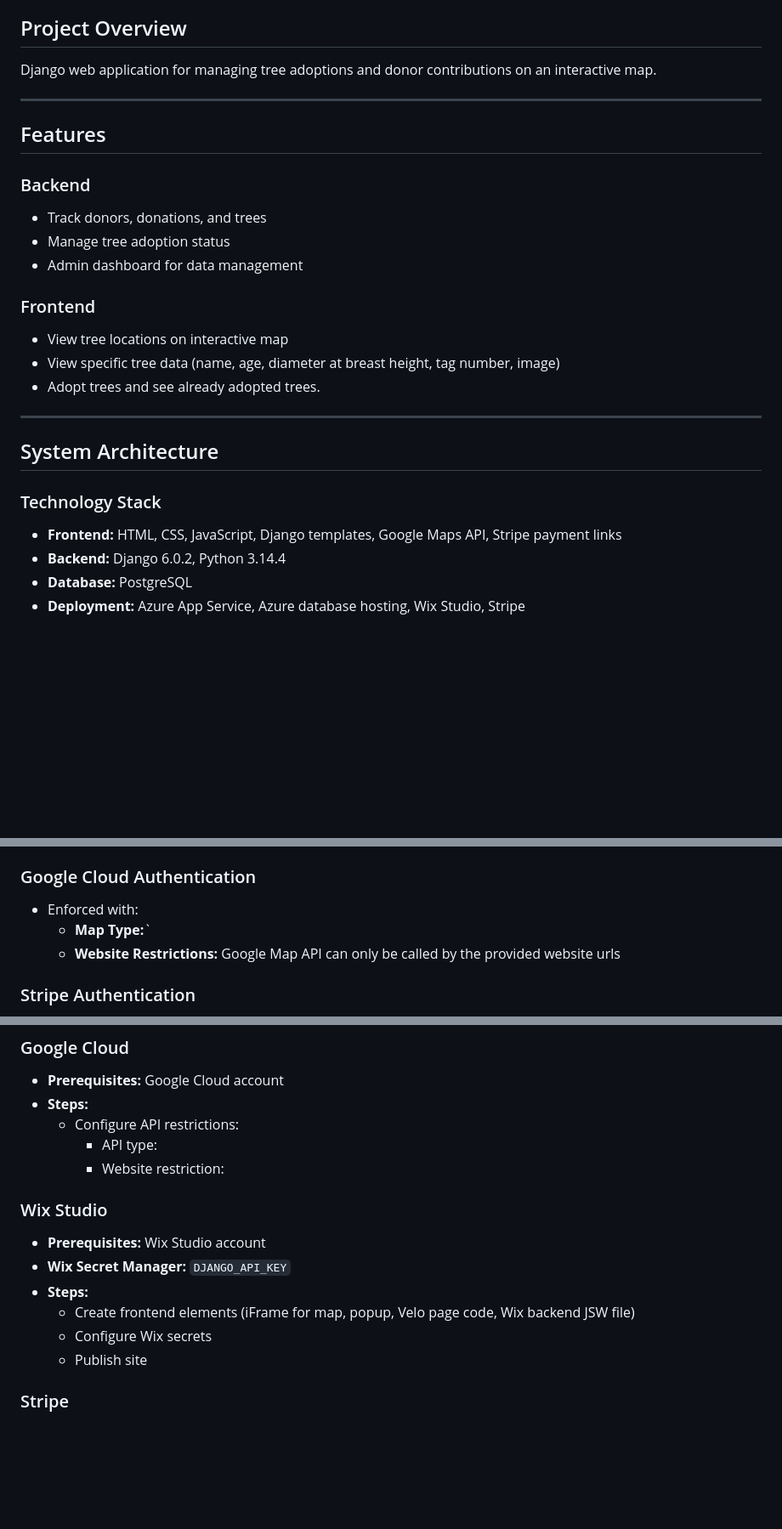
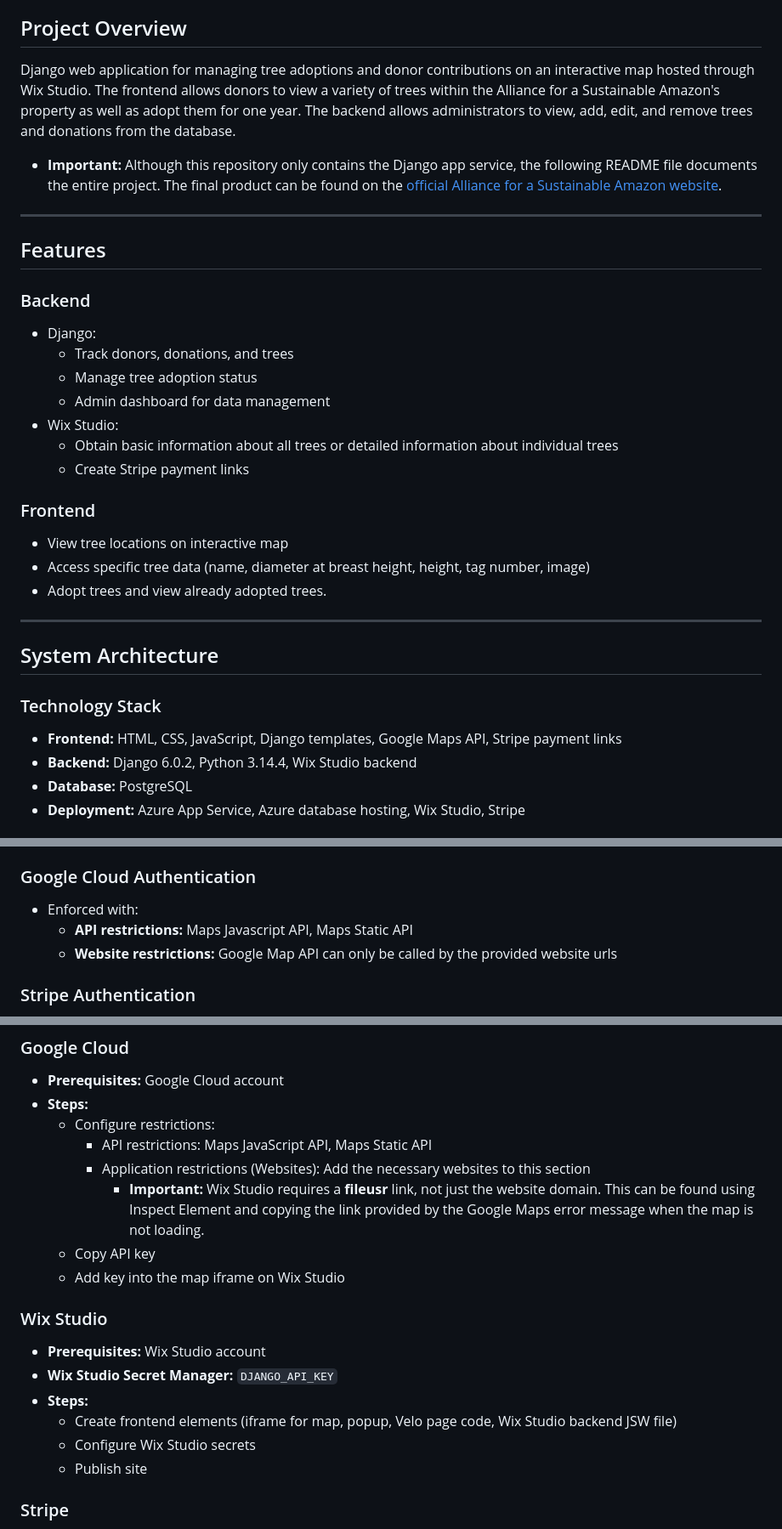
Before and after one commit to Alliance-for-a-Sustainable-Amazon/ASA-Adopt-A-Tree, a Markdown page: README.md, 3 parts joined by grey strips. Shown at 85% size. GitHub-like rendering; blank space fills up the shorter version.

```diff
--- a/README.md
+++ b/README.md
@@ -14,27 +14,32 @@
 11. [References](#references)
 
 ## Project Overview
-Django web application for managing tree adoptions and donor contributions on an interactive map.
+Django web application for managing tree adoptions and donor contributions on an interactive map hosted through Wix Studio. The frontend allows donors to view a variety of trees within the Alliance for a Sustainable Amazon's property as well as adopt them for one year. The backend allows administrators to view, add, edit, and remove trees and donations from the database.
+- **Important:** Although this repository only contains the Django app service, the following README file documents the entire project. The final product can be found on the [official Alliance for a Sustainable Amazon website]().
 
 ---
 
 ## Features
 ### Backend
-- Track donors, donations, and trees
-- Manage tree adoption status
-- Admin dashboard for data management
+- Django:
+    - Track donors, donations, and trees
+    - Manage tree adoption status
+    - Admin dashboard for data management
+- Wix Studio:
+    - Obtain basic information about all trees or detailed information about individual trees
+    - Create Stripe payment links
 
 ### Frontend
 - View tree locations on interactive map
-- View specific tree data (name, age, diameter at breast height, tag number, image)
-- Adopt trees and see already adopted trees.
+- Access specific tree data (name, diameter at breast height, height, tag number, image)
+- Adopt trees and view already adopted trees.
 
 ---
 
 ## System Architecture
 ### Technology Stack
 - **Frontend:** HTML, CSS, JavaScript, Django templates, Google Maps API, Stripe payment links
-- **Backend:** Django 6.0.2, Python 3.14.4
+- **Backend:** Django 6.0.2, Python 3.14.4, Wix Studio backend
 - **Database:** PostgreSQL
 - **Deployment:** Azure App Service, Azure database hosting, Wix Studio, Stripe
 
@@ -156,8 +160,8 @@ ngrok 8000
 
 ### Google Cloud Authentication
 - Enforced with:
-    - **Map Type:**`
-    - **Website Restrictions:** Google Map API can only be called by the provided website urls
+    - **API restrictions:** Maps Javascript API, Maps Static API
+    - **Website restrictions:** Google Map API can only be called by the provided website urls
 
 ### Stripe Authentication
 - Enforced with:
@@ -234,16 +238,19 @@ ngrok 8000
 ### Google Cloud
 - **Prerequisites:** Google Cloud account
 - **Steps:**
-    - Configure API restrictions:
-        - API type:
-        - Website restriction:
+    - Configure restrictions:
+        - API restrictions: Maps JavaScript API, Maps Static API
+        - Application restrictions (Websites): Add the necessary websites to this section
+            - **Important:** Wix Studio requires a **fileusr** link, not just the website domain. This can be found using Inspect Element and copying the link provided by the Google Maps error message when the map is not loading.
+    - Copy API key
+    - Add key into the map iframe on Wix Studio
 
 ### Wix Studio
 - **Prerequisites:** Wix Studio account
-- **Wix Secret Manager:** `DJANGO_API_KEY`
+- **Wix Studio Secret Manager:** `DJANGO_API_KEY`
 - **Steps:**
-    - Create frontend elements (iFrame for map, popup, Velo page code, Wix backend JSW file)
-    - Configure Wix secrets
+    - Create frontend elements (iframe for map, popup, Velo page code, Wix Studio backend JSW file)
+    - Configure Wix Studio secrets
     - Publish site
 
 ### Stripe
```
Also changed, not shown: other parts of README.md (+41 -27 lines).
